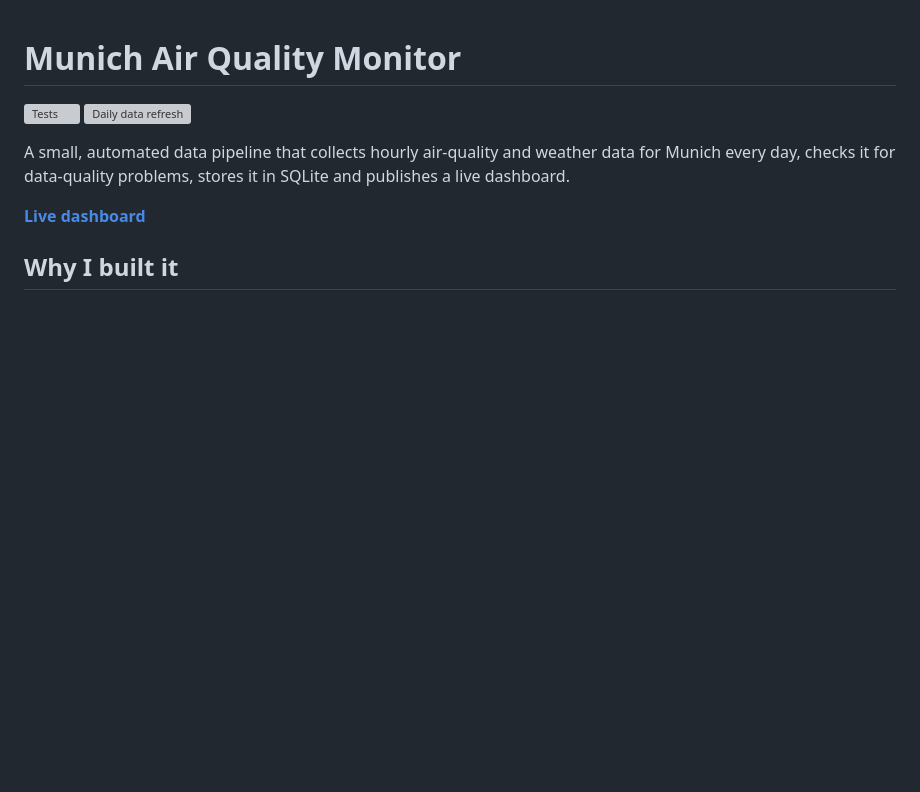
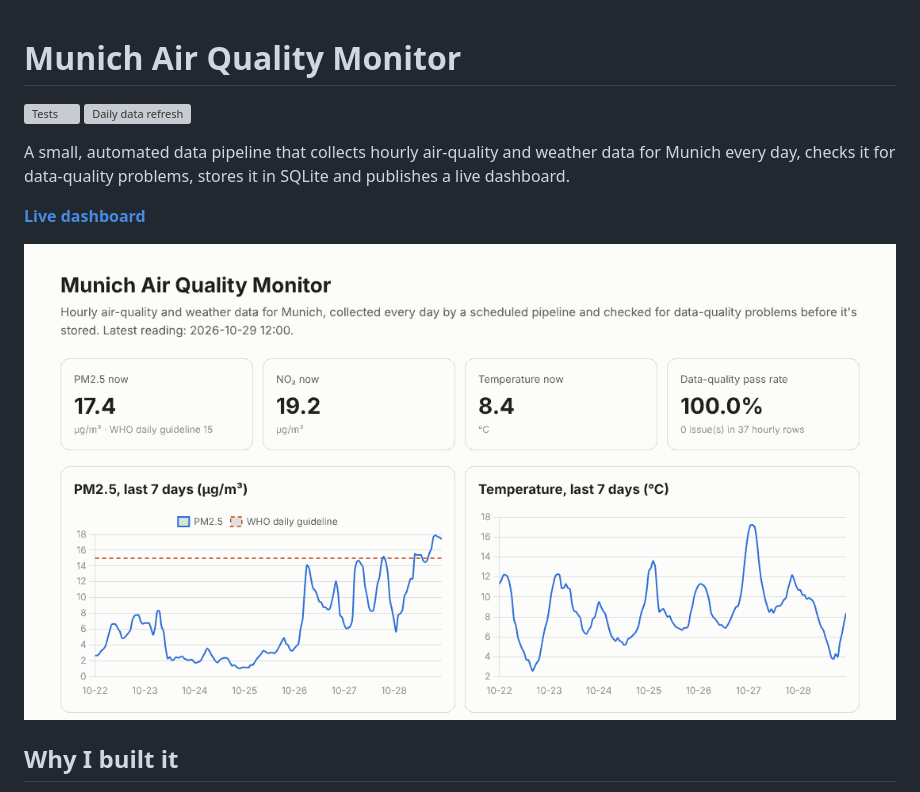
Before and after one commit to rafiasimran/munich-air-quality-monitor, a Markdown page: README.md, the part around the change. Rendered like a GitHub page; blank space fills up the shorter version; grey boxes are pictures that could not be loaded.

Commit message:
Show the dashboard screenshot in the README

```diff
--- a/README.md
+++ b/README.md
@@ -5,6 +5,8 @@
 A small, automated data pipeline that collects hourly air-quality and weather data for Munich every day, checks it for data-quality problems, stores it in SQLite and publishes a live dashboard.
 
 **[Live dashboard](https://rafiasimran.github.io/munich-air-quality-monitor/)**
+
+![Dashboard showing PM2.5 and temperature for the last 7 days](docs/screenshot.png)
 
 ## Why I built it
 
```
